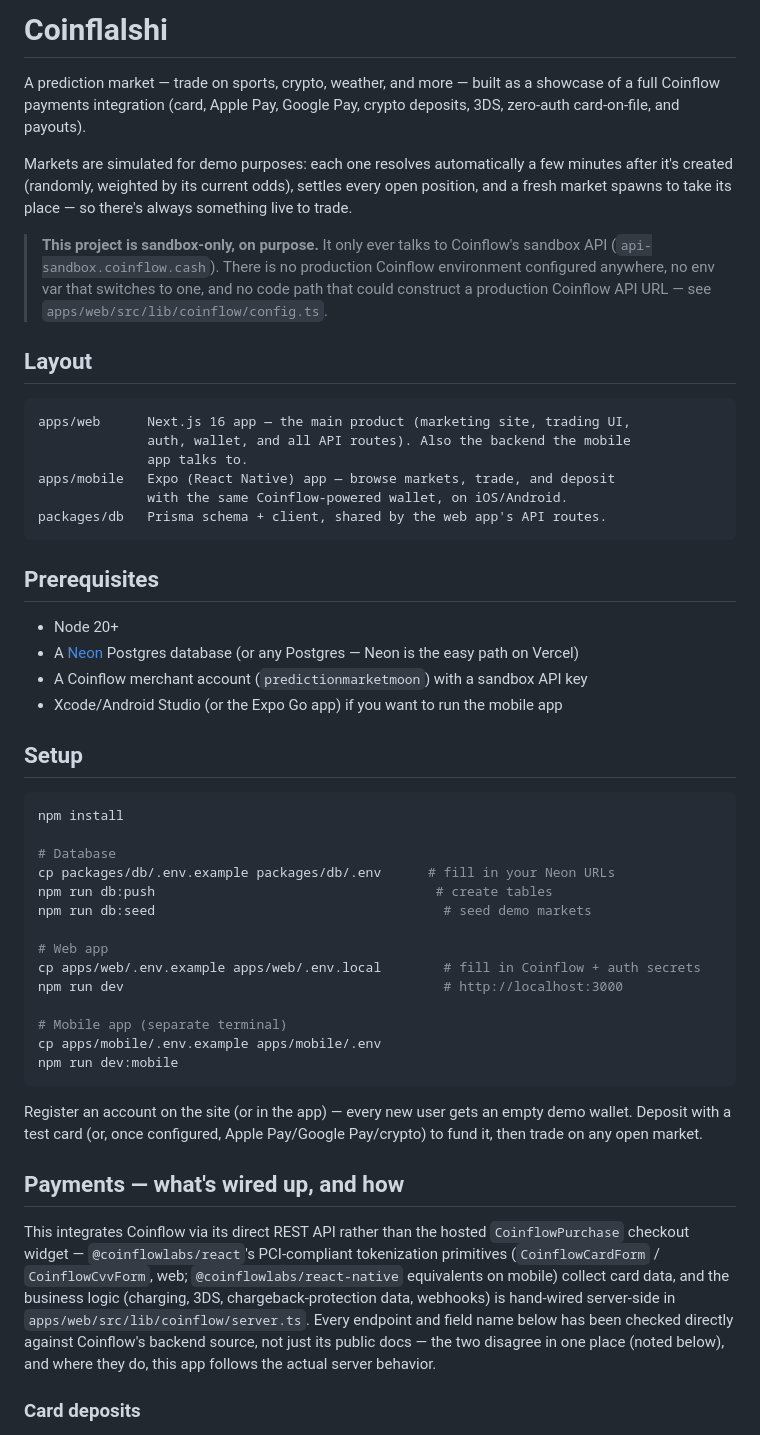
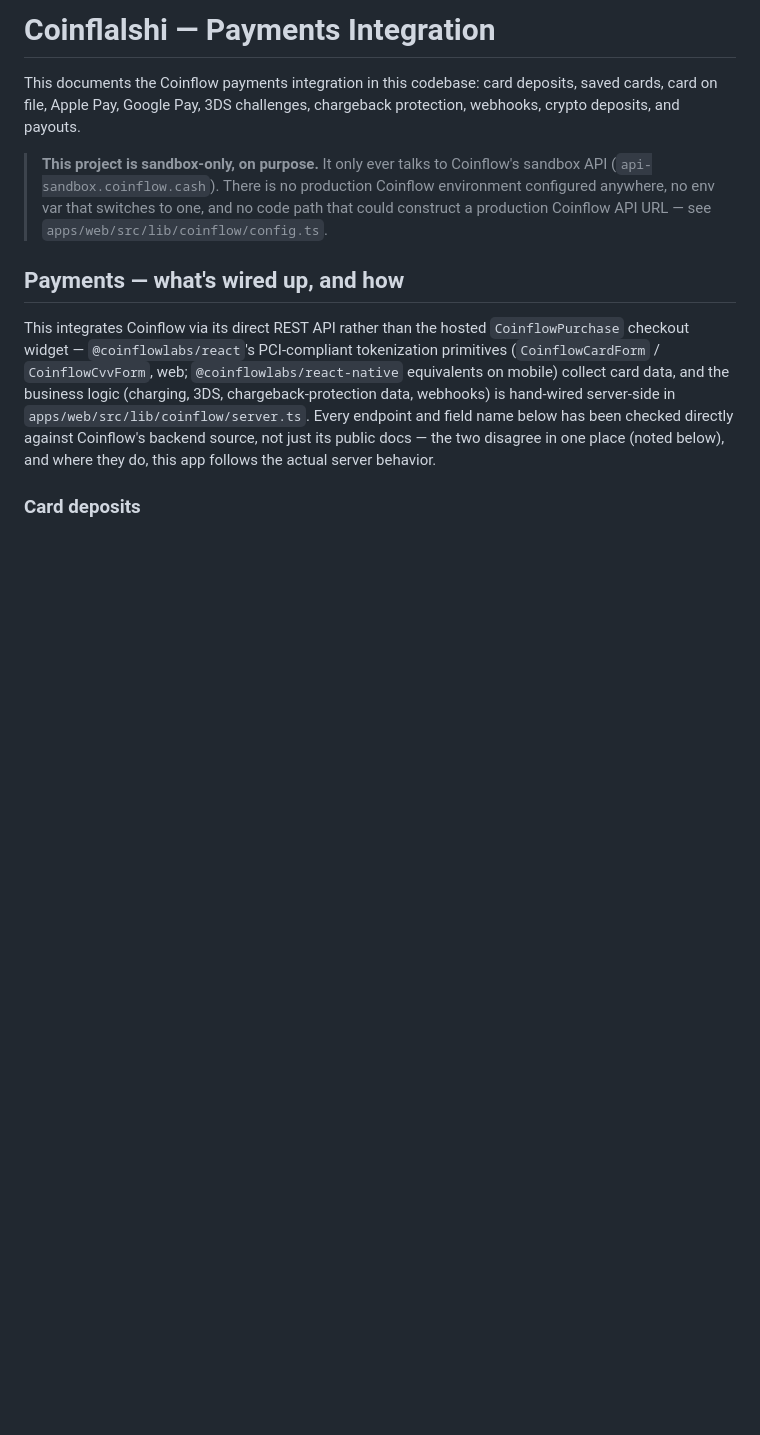
Before and after one commit to Coinflow-Demos/coinflalshi, a Markdown page: README.md, the part around one of its changes. Drawn GitHub-style; blank space fills up the shorter version.

````diff
--- a/README.md
+++ b/README.md
@@ -1,61 +1,14 @@
-# Coinflalshi
+# Coinflalshi — Payments Integration
 
-A prediction market — trade on sports, crypto, weather, and more — built as a
-showcase of a full Coinflow payments integration (card, Apple Pay, Google Pay,
-crypto deposits, 3DS, zero-auth card-on-file, and payouts).
-
-Markets are simulated for demo purposes: each one resolves automatically a few
-minutes after it's created (randomly, weighted by its current odds), settles
-every open position, and a fresh market spawns to take its place — so there's
-always something live to trade.
+This documents the Coinflow payments integration in this codebase: card
+deposits, saved cards, card on file, Apple Pay, Google Pay, 3DS challenges,
+chargeback protection, webhooks, crypto deposits, and payouts.
 
 > **This project is sandbox-only, on purpose.** It only ever talks to
 > Coinflow's sandbox API (`api-sandbox.coinflow.cash`). There is no
 > production Coinflow environment configured anywhere, no env var that
 > switches to one, and no code path that could construct a production
 > Coinflow API URL — see `apps/web/src/lib/coinflow/config.ts`.
-
-## Layout
-
-```
-apps/web      Next.js 16 app — the main product (marketing site, trading UI,
-              auth, wallet, and all API routes). Also the backend the mobile
-              app talks to.
-apps/mobile   Expo (React Native) app — browse markets, trade, and deposit
-              with the same Coinflow-powered wallet, on iOS/Android.
-packages/db   Prisma schema + client, shared by the web app's API routes.
-```
-
-## Prerequisites
-
-- Node 20+
-- A [Neon](https://neon.tech) Postgres database (or any Postgres — Neon is
-  the easy path on Vercel)
-- A Coinflow merchant account (`predictionmarketmoon`) with a sandbox API key
-- Xcode/Android Studio (or the Expo Go app) if you want to run the mobile app
-
-## Setup
-
-```bash
-npm install
-
-# Database
-cp packages/db/.env.example packages/db/.env      # fill in your Neon URLs
-npm run db:push                                    # create tables
-npm run db:seed                                     # seed demo markets
-
-# Web app
-cp apps/web/.env.example apps/web/.env.local        # fill in Coinflow + auth secrets
-npm run dev                                         # http://localhost:3000
-
-# Mobile app (separate terminal)
-cp apps/mobile/.env.example apps/mobile/.env
-npm run dev:mobile
-```
-
-Register an account on the site (or in the app) — every new user gets an
-empty demo wallet. Deposit with a test card (or, once configured, Apple
-Pay/Google Pay/crypto) to fund it, then trade on any open market.
 
 ## Payments — what's wired up, and how
 
````
Also changed, not shown: other parts of README.md (+0 -36 lines).
